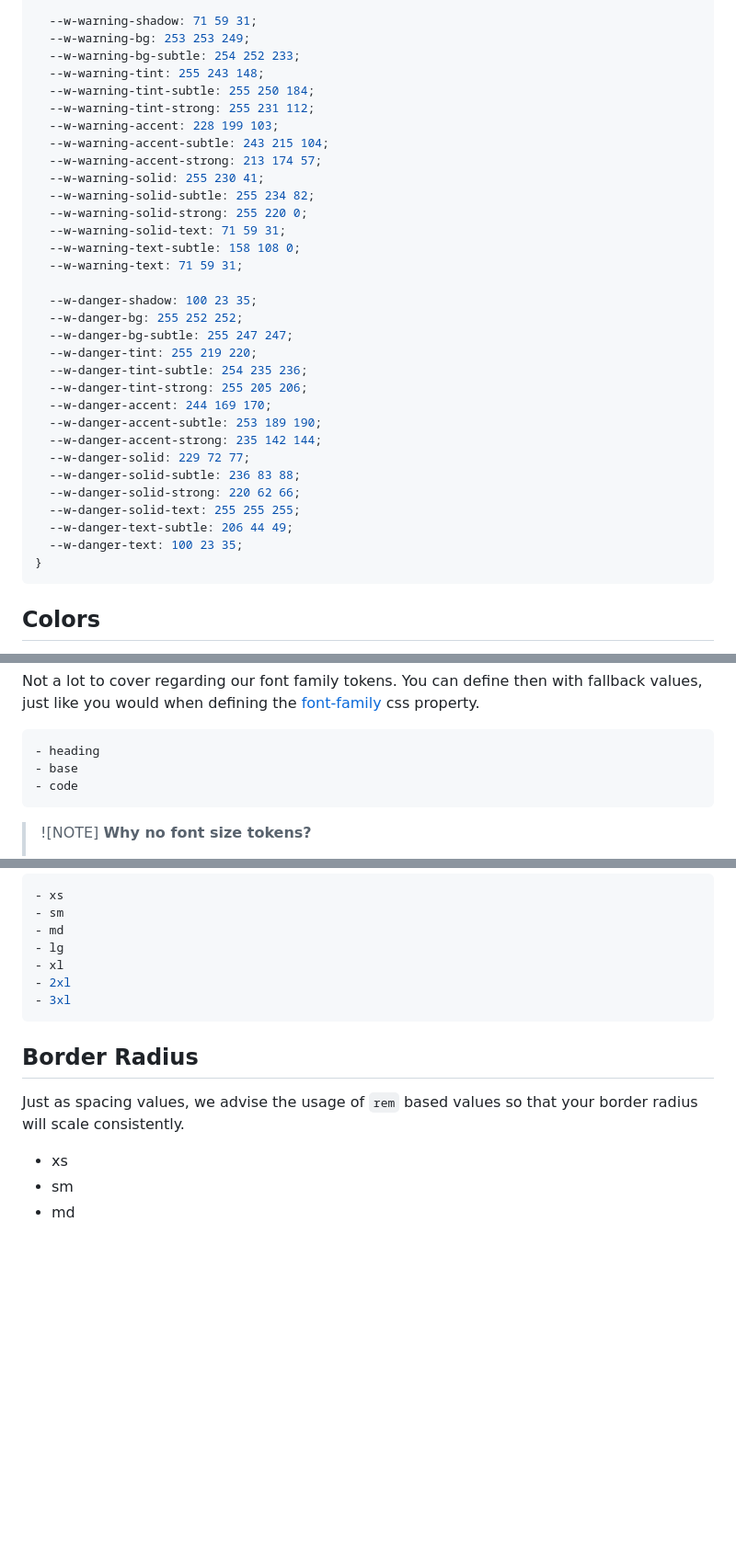
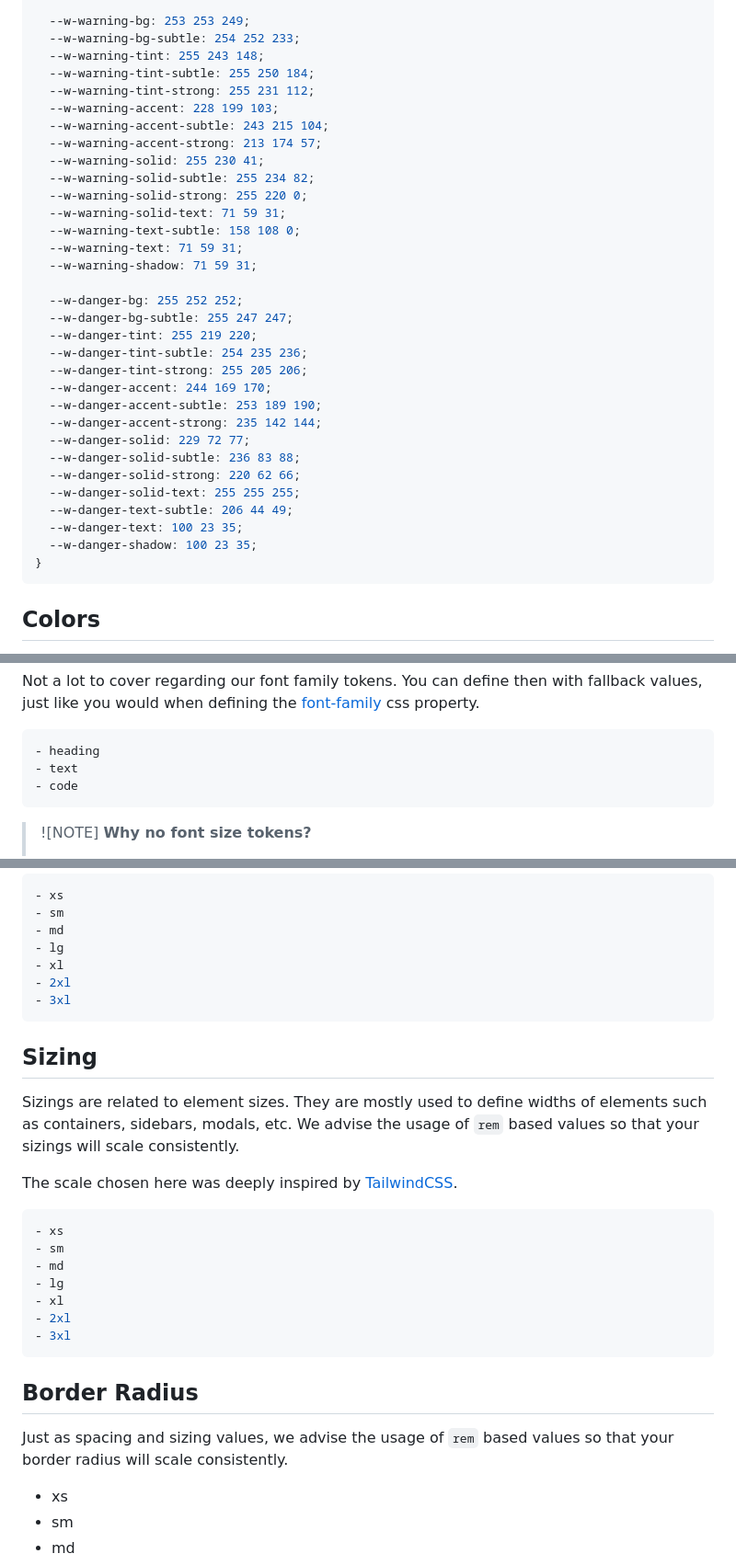
Before and after one commit to georgesboris/w-theme, a Markdown page: README.md, 3 parts joined by grey strips. Shown: that part at 92% size. Rendered like a GitHub page; folded sections open; blank space fills up the shorter version.

Commit message:
🚧 Update font families and add sizing scale

`````diff
--- a/README.md
+++ b/README.md
@@ -154,5 +162,4 @@ While `w-theme` is just a schema, there is tooling and libraries that rely on a
 
-  --w-warning-shadow: 71 59 31;
   --w-warning-bg: 253 253 249;
   --w-warning-bg-subtle: 254 252 233;
   --w-warning-tint: 255 243 148;
@@ -167,8 +174,8 @@ While `w-theme` is just a schema, there is tooling and libraries that rely on a
   --w-warning-solid-text: 71 59 31;
   --w-warning-text-subtle: 158 108 0;
   --w-warning-text: 71 59 31;
+  --w-warning-shadow: 71 59 31;
 
-  --w-danger-shadow: 100 23 35;
   --w-danger-bg: 255 252 252;
   --w-danger-bg-subtle: 255 247 247;
   --w-danger-tint: 255 219 220;
@@ -183,6 +190,7 @@ While `w-theme` is just a schema, there is tooling and libraries that rely on a
   --w-danger-solid-text: 255 255 255;
   --w-danger-text-subtle: 206 44 49;
   --w-danger-text: 100 23 35;
+  --w-danger-shadow: 100 23 35;
 }
 ```
 
@@ -281,7 +289,7 @@ Not a lot to cover regarding our font family tokens. You can define then with fa
 
 ```yaml
 - heading
-- base
+- text
 - code
 ```
 
@@ -311,9 +319,26 @@ The idea of using naming based values instead of number based is that you can ev
 - 3xl
 ````
 
+## Sizing
+
+Sizings are related to element sizes. They are mostly used to define widths of elements such as containers, sidebars, modals, etc.
+We advise the usage of `rem` based values so that your sizings will scale consistently.
+
+The scale chosen here was deeply inspired by [TailwindCSS](https://tailwindcss.com/docs/container).
+
+```yaml
+- xs
+- sm
+- md
+- lg
+- xl
+- 2xl
+- 3xl
+````
+
 ## Border Radius
 
-Just as spacing values, we advise the usage of `rem` based values so that your border radius will scale consistently.
+Just as spacing and sizing values, we advise the usage of `rem` based values so that your border radius will scale consistently.
 
 - xs
 - sm
`````
Also changed, not shown: other parts of README.md (+14 -6 lines).
